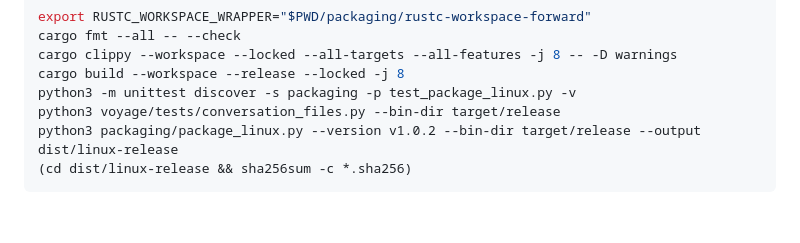
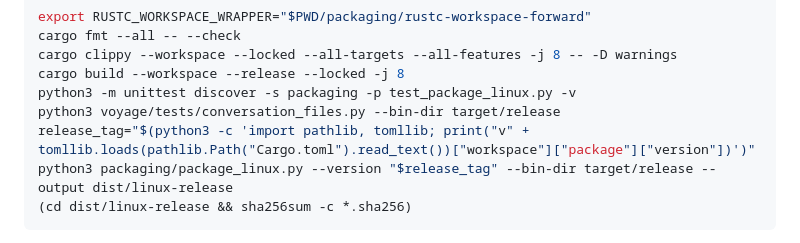
Before and after one commit to o-psi/helm.vessel.voyage, a Markdown page: docs/quality.md, the part around the change. Drawn GitHub-style; blank space fills up the shorter version.

````diff
--- a/docs/quality.md
+++ b/docs/quality.md
@@ -20,7 +20,8 @@ cargo clippy --workspace --locked --all-targets --all-features -j 8 -- -D warnin
 cargo build --workspace --release --locked -j 8
 python3 -m unittest discover -s packaging -p test_package_linux.py -v
 python3 voyage/tests/conversation_files.py --bin-dir target/release
-python3 packaging/package_linux.py --version v1.0.2 --bin-dir target/release --output dist/linux-release
+release_tag="$(python3 -c 'import pathlib, tomllib; print("v" + tomllib.loads(pathlib.Path("Cargo.toml").read_text())["workspace"]["package"]["version"])')"
+python3 packaging/package_linux.py --version "$release_tag" --bin-dir target/release --output dist/linux-release
 (cd dist/linux-release && sha256sum -c *.sha256)
 ```
 
````
Also changed, not shown: docs/releases-v1.0.3.md (+13 -4 lines).
